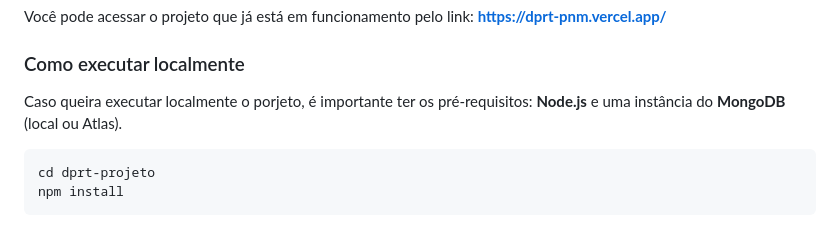
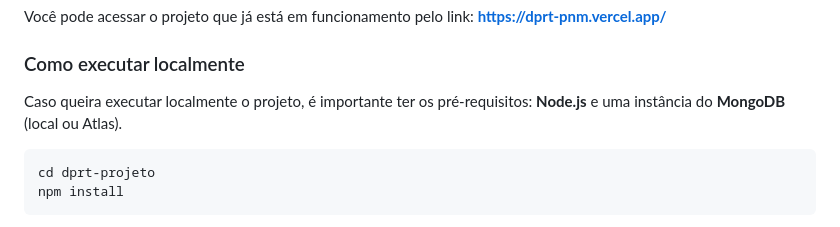
Before and after one commit to marcelloshibata/pi-pnm-deeplearning, a Markdown page: README.md, the part around the change. GitHub-like rendering.

Commit message:
docs: readme

````diff
--- a/README.md
+++ b/README.md
@@ -92,7 +92,7 @@ Você pode acessar o projeto que já está em funcionamento pelo link: **https:/
 
 ### Como executar localmente
 
-Caso queira executar localmente o porjeto, é importante ter os pré-requisitos: **Node.js** e uma instância do **MongoDB** (local ou Atlas).
+Caso queira executar localmente o projeto, é importante ter os pré-requisitos: **Node.js** e uma instância do **MongoDB** (local ou Atlas).
 
 ```bash
 cd dprt-projeto
````
